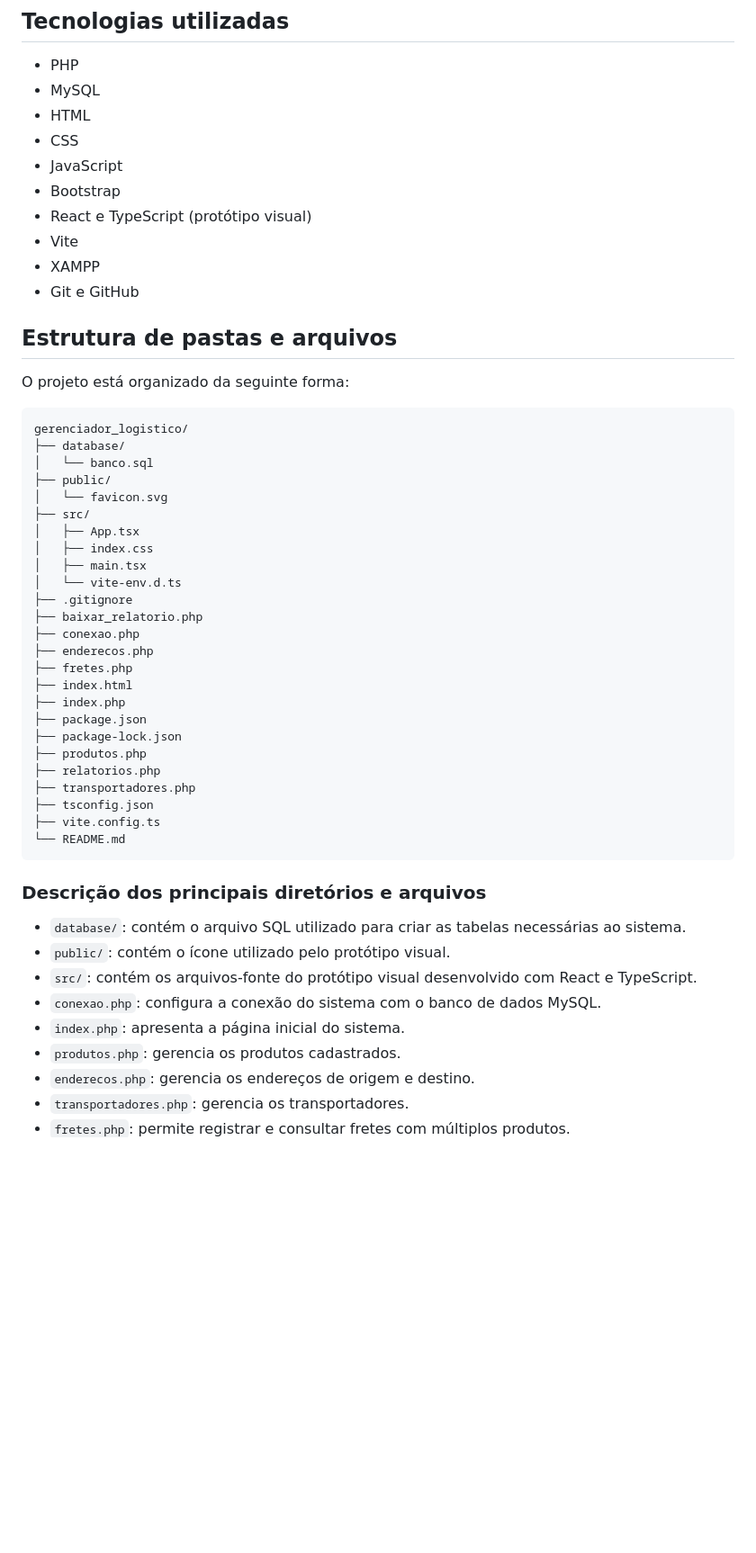
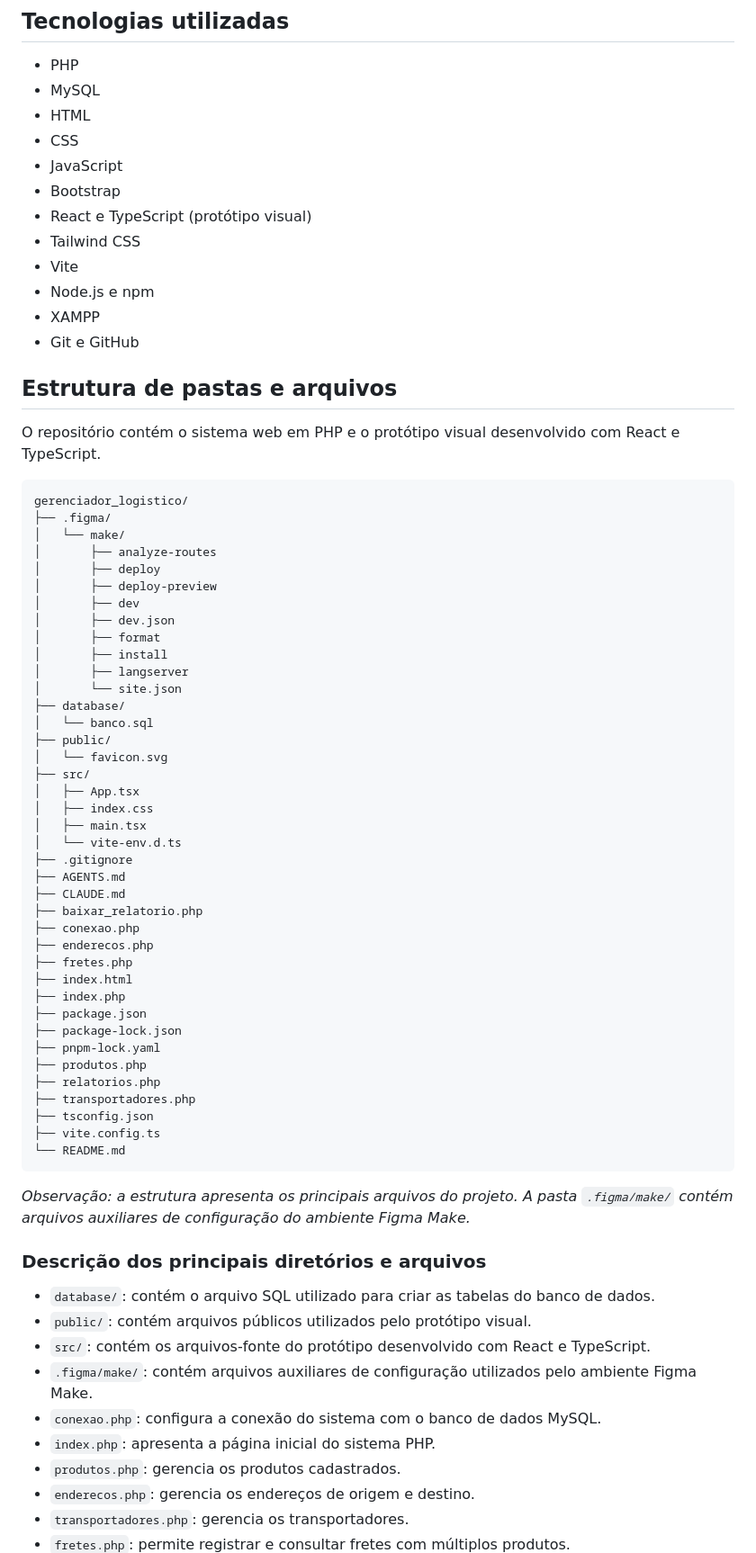
Before and after one commit to LiviaGiacomini/gerenciador-logistico, a Markdown page: README.md, the part around one of its changes. Shown at 90% size. Drawn GitHub-style; blank space fills up the shorter version.

Commit message:
Atualiza documentação do projeto

````diff
--- a/README.md
+++ b/README.md
@@ -25,16 +27,29 @@ O sistema permite cadastrar e editar produtos, endereços e transportadores, reg
 - JavaScript
 - Bootstrap
 - React e TypeScript (protótipo visual)
+- Tailwind CSS
 - Vite
+- Node.js e npm
 - XAMPP
 - Git e GitHub
 
 ## Estrutura de pastas e arquivos
 
-O projeto está organizado da seguinte forma:
+O repositório contém o sistema web em PHP e o protótipo visual desenvolvido com React e TypeScript.
 
 ```text
 gerenciador_logistico/
+├── .figma/
+│   └── make/
+│       ├── analyze-routes
+│       ├── deploy
+│       ├── deploy-preview
+│       ├── dev
+│       ├── dev.json
+│       ├── format
+│       ├── install
+│       ├── langserver
+│       └── site.json
 ├── database/
 │   └── banco.sql
 ├── public/
@@ -45,6 +60,8 @@ gerenciador_logistico/
 │   ├── main.tsx
 │   └── vite-env.d.ts
 ├── .gitignore
+├── AGENTS.md
+├── CLAUDE.md
 ├── baixar_relatorio.php
 ├── conexao.php
 ├── enderecos.php
@@ -53,6 +70,7 @@ gerenciador_logistico/
 ├── index.php
 ├── package.json
 ├── package-lock.json
+├── pnpm-lock.yaml
 ├── produtos.php
 ├── relatorios.php
 ├── transportadores.php
@@ -61,13 +79,16 @@ gerenciador_logistico/
 └── README.md
 ```
 
+*Observação: a estrutura apresenta os principais arquivos do projeto. A pasta `.figma/make/` contém arquivos auxiliares de configuração do ambiente Figma Make.*
+
 ### Descrição dos principais diretórios e arquivos
 
-- `database/`: contém o arquivo SQL utilizado para criar as tabelas necessárias ao sistema.
-- `public/`: contém o ícone utilizado pelo protótipo visual.
-- `src/`: contém os arquivos-fonte do protótipo visual desenvolvido com React e TypeScript.
+- `database/`: contém o arquivo SQL utilizado para criar as tabelas do banco de dados.
+- `public/`: contém arquivos públicos utilizados pelo protótipo visual.
+- `src/`: contém os arquivos-fonte do protótipo desenvolvido com React e TypeScript.
+- `.figma/make/`: contém arquivos auxiliares de configuração utilizados pelo ambiente Figma Make.
 - `conexao.php`: configura a conexão do sistema com o banco de dados MySQL.
-- `index.php`: apresenta a página inicial do sistema.
+- `index.php`: apresenta a página inicial do sistema PHP.
 - `produtos.php`: gerencia os produtos cadastrados.
 - `enderecos.php`: gerencia os endereços de origem e destino.
 - `transportadores.php`: gerencia os transportadores.
````
Also changed, not shown: other parts of README.md (+10 -3 lines).
